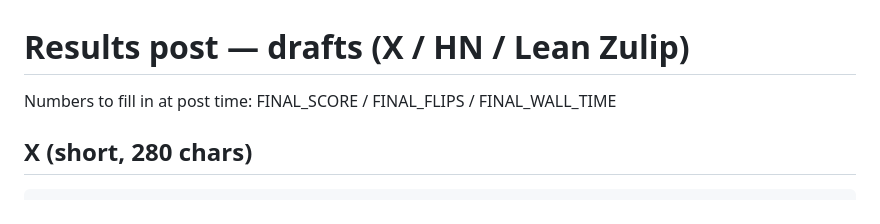
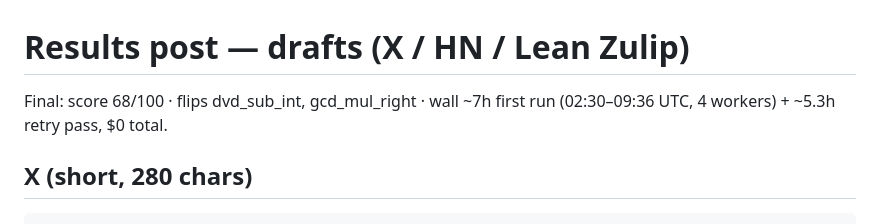
Before and after one commit to GrayCodeAI/tactic, a Markdown page: benchmark/post.md, the part around the change. Drawn GitHub-style.

Commit message:
post: fill final score 68/100, flips, wall time

```diff
--- a/benchmark/post.md
+++ b/benchmark/post.md
@@ -1,6 +1,7 @@
 # Results post — drafts (X / HN / Lean Zulip)
 
-Numbers to fill in at post time: FINAL_SCORE / FINAL_FLIPS / FINAL_WALL_TIME
+Final: score 68/100 · flips dvd_sub_int, gcd_mul_right · wall ~7h first run
+(02:30–09:36 UTC, 4 workers) + ~5.3h retry pass, $0 total.
 
 ## X (short, 280 chars)
 
```
